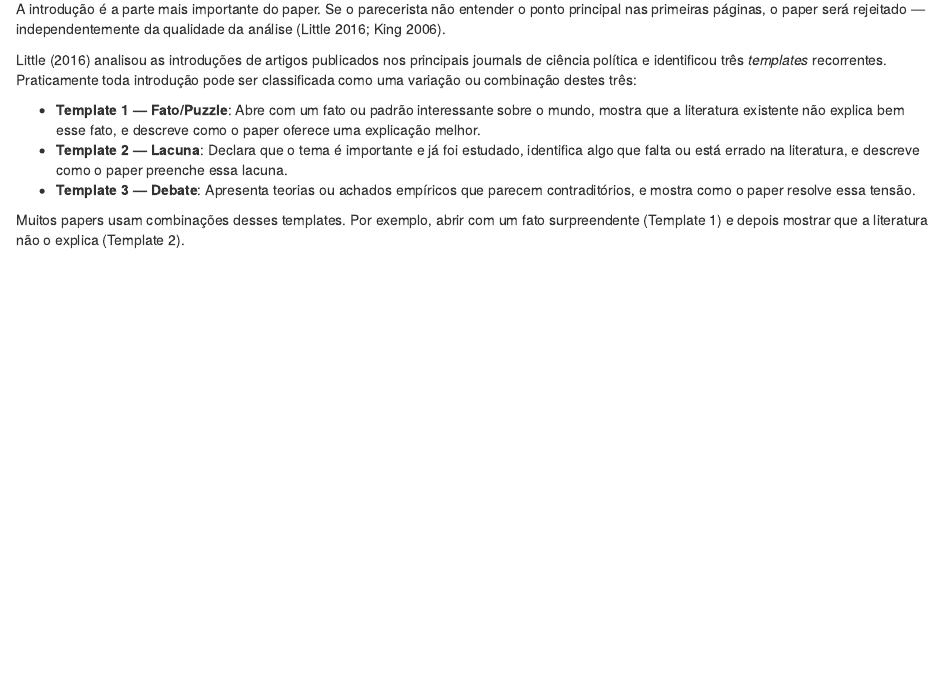
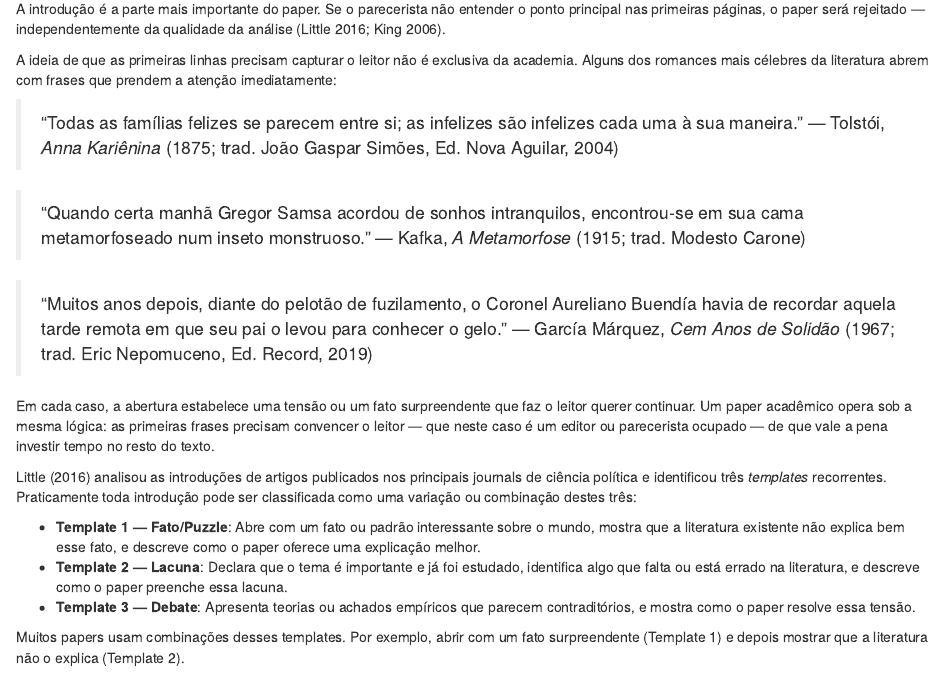
Before and after one commit to mgaldino/estatistica-basica, an R Markdown document (05-redacao-academica.Rmd): the page in a window 1100 px wide, from 1150 px down. Rendered offline with R 4.5, knitr and Pandoc, with nearby package versions; drawn as R Markdown's standard HTML page in place of the format the file asks for; some code elsewhere in the file could not run offline.

Commit message:
Adiciona aberturas literárias (Tolstói, Kafka, García Márquez) ao cap. 5
Insere 3 citações de aberturas célebres da literatura na seção de
Introdução para ilustrar que o princípio de prender o leitor nas
primeiras linhas não é exclusivo da academia.

Co-Authored-By: Claude Opus 4.6 (1M context) <noreply@anthropic.com>

```diff
--- a/05-redacao-academica.Rmd
+++ b/05-redacao-academica.Rmd
@@ -147,6 +147,19 @@ A **exposição** é como o paper comunica seus achados. Um argumento forte pode
 ### Introdução {#intro-paper}
 
 A introdução é a parte mais importante do paper. Se o parecerista não entender o ponto principal nas primeiras páginas, o paper será rejeitado — independentemente da qualidade da análise [@little2016; @king2006].
+
+A ideia de que as primeiras linhas precisam capturar o leitor não é exclusiva da academia. Alguns dos romances mais célebres da literatura abrem com frases que prendem a atenção imediatamente:
+
+> "Todas as famílias felizes se parecem entre si; as infelizes são infelizes cada uma à sua maneira."
+> — Tolstói, *Anna Kariênina* (1875; trad. João Gaspar Simões, Ed. Nova Aguilar, 2004)
+
+> "Quando certa manhã Gregor Samsa acordou de sonhos intranquilos, encontrou-se em sua cama metamorfoseado num inseto monstruoso."
+> — Kafka, *A Metamorfose* (1915; trad. Modesto Carone)
+
+> "Muitos anos depois, diante do pelotão de fuzilamento, o Coronel Aureliano Buendía havia de recordar aquela tarde remota em que seu pai o levou para conhecer o gelo."
+> — García Márquez, *Cem Anos de Solidão* (1967; trad. Eric Nepomuceno, Ed. Record, 2019)
+
+Em cada caso, a abertura estabelece uma tensão ou um fato surpreendente que faz o leitor querer continuar. Um paper acadêmico opera sob a mesma lógica: as primeiras frases precisam convencer o leitor — que neste caso é um editor ou parecerista ocupado — de que vale a pena investir tempo no resto do texto.
 
 @little2016 analisou as introduções de artigos publicados nos principais journals de ciência política e identificou três *templates* recorrentes. Praticamente toda introdução pode ser classificada como uma variação ou combinação destes três:
 
```
Also changed, not shown: docs/search_index.json, 2 other files.
